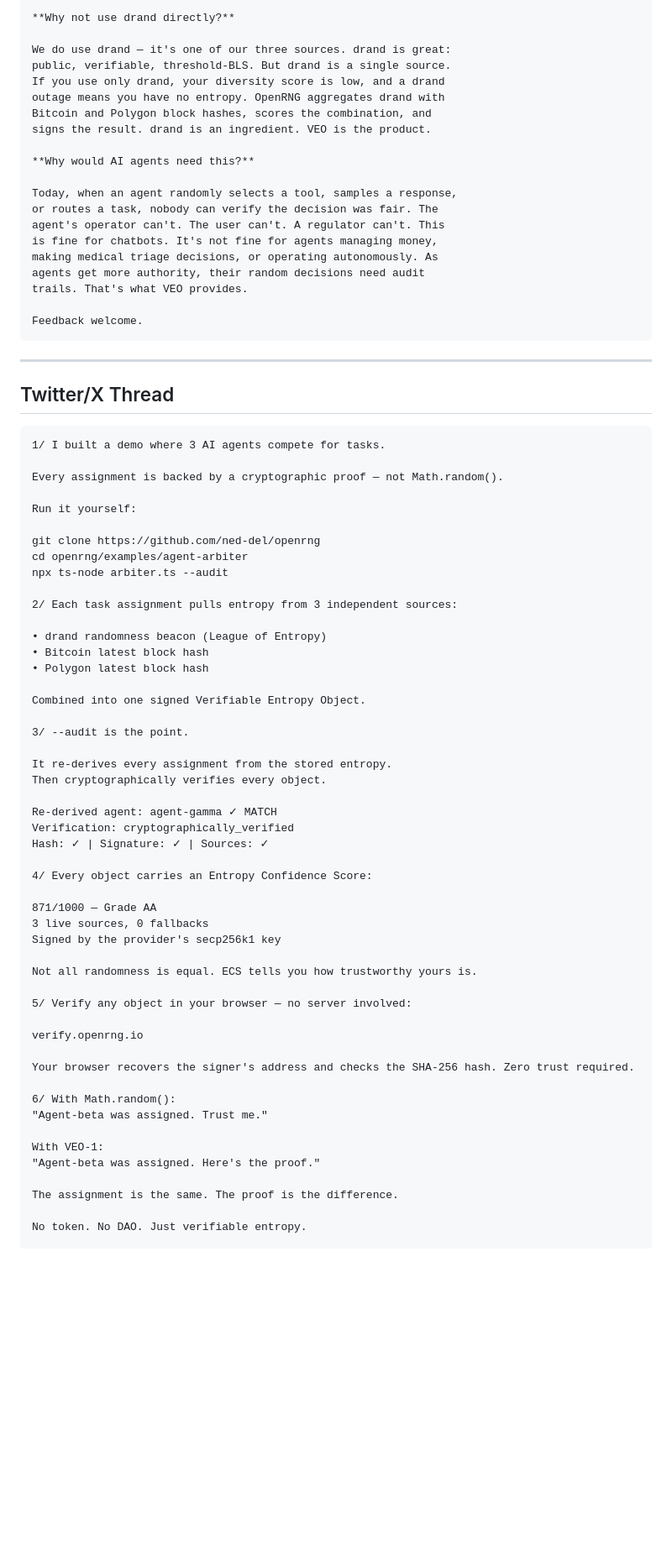
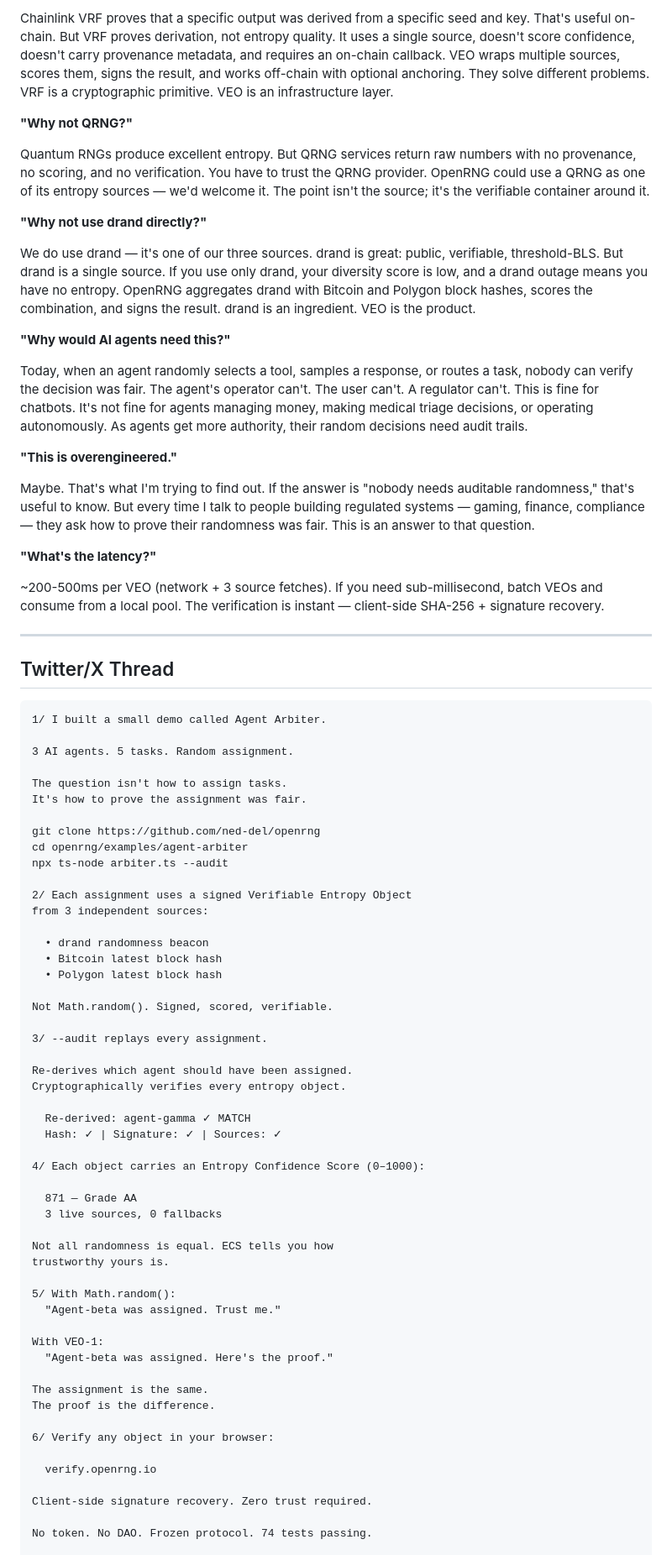
Before and after one commit to ned-del/openrng, a Markdown page: docs/network/LaunchPosts.md, the part around one of its changes. Shown at 84% size. Rendered like a GitHub page; blank space fills up the shorter version.

````diff
--- a/docs/network/LaunchPosts.md
+++ b/docs/network/LaunchPosts.md
@@ -96,80 +95,82 @@ The point isn't the source; it's the verifiable container around it.
 
-**Why not use drand directly?**
+Chainlink VRF proves that a specific output was derived from a specific seed and key. That's useful on-chain. But VRF proves derivation, not entropy quality. It uses a single source, doesn't score confidence, doesn't carry provenance metadata, and requires an on-chain callback. VEO wraps multiple sources, scores them, signs the result, and works off-chain with optional anchoring. They solve different problems. VRF is a cryptographic primitive. VEO is an infrastructure layer.
 
-We do use drand — it's one of our three sources. drand is great:
-public, verifiable, threshold-BLS. But drand is a single source.
-If you use only drand, your diversity score is low, and a drand
-outage means you have no entropy. OpenRNG aggregates drand with
-Bitcoin and Polygon block hashes, scores the combination, and
-signs the result. drand is an ingredient. VEO is the product.
+**"Why not QRNG?"**
 
-**Why would AI agents need this?**
+Quantum RNGs produce excellent entropy. But QRNG services return raw numbers with no provenance, no scoring, and no verification. You have to trust the QRNG provider. OpenRNG could use a QRNG as one of its entropy sources — we'd welcome it. The point isn't the source; it's the verifiable container around it.
 
-Today, when an agent randomly selects a tool, samples a response,
-or routes a task, nobody can verify the decision was fair. The
-agent's operator can't. The user can't. A regulator can't. This
-is fine for chatbots. It's not fine for agents managing money,
-making medical triage decisions, or operating autonomously. As
-agents get more authority, their random decisions need audit
-trails. That's what VEO provides.
+**"Why not use drand directly?"**
 
-Feedback welcome.
-```
+We do use drand — it's one of our three sources. drand is great: public, verifiable, threshold-BLS. But drand is a single source. If you use only drand, your diversity score is low, and a drand outage means you have no entropy. OpenRNG aggregates drand with Bitcoin and Polygon block hashes, scores the combination, and signs the result. drand is an ingredient. VEO is the product.
+
+**"Why would AI agents need this?"**
+
+Today, when an agent randomly selects a tool, samples a response, or routes a task, nobody can verify the decision was fair. The agent's operator can't. The user can't. A regulator can't. This is fine for chatbots. It's not fine for agents managing money, making medical triage decisions, or operating autonomously. As agents get more authority, their random decisions need audit trails.
+
+**"This is overengineered."**
+
+Maybe. That's what I'm trying to find out. If the answer is "nobody needs auditable randomness," that's useful to know. But every time I talk to people building regulated systems — gaming, finance, compliance — they ask how to prove their randomness was fair. This is an answer to that question.
+
+**"What's the latency?"**
+
+~200-500ms per VEO (network + 3 source fetches). If you need sub-millisecond, batch VEOs and consume from a local pool. The verification is instant — client-side SHA-256 + signature recovery.
 
 ---
 
 ## Twitter/X Thread
 
 ```
-1/ I built a demo where 3 AI agents compete for tasks.
+1/ I built a small demo called Agent Arbiter.
 
-Every assignment is backed by a cryptographic proof — not Math.random().
+3 AI agents. 5 tasks. Random assignment.
 
-Run it yourself:
+The question isn't how to assign tasks.
+It's how to prove the assignment was fair.
 
 git clone https://github.com/ned-del/openrng
 cd openrng/examples/agent-arbiter
 npx ts-node arbiter.ts --audit
 
-2/ Each task assignment pulls entropy from 3 independent sources:
+2/ Each assignment uses a signed Verifiable Entropy Object
+from 3 independent sources:
 
-• drand randomness beacon (League of Entropy)
-• Bitcoin latest block hash
-• Polygon latest block hash
+  • drand randomness beacon
+  • Bitcoin latest block hash
+  • Polygon latest block hash
 
-Combined into one signed Verifiable Entropy Object.
+Not Math.random(). Signed, scored, verifiable.
 
-3/ --audit is the point.
+3/ --audit replays every assignment.
 
-It re-derives every assignment from the stored entropy.
-Then cryptographically verifies every object.
+Re-derives which agent should have been assigned.
+Cryptographically verifies every entropy object.
 
-Re-derived agent: agent-gamma ✓ MATCH
-Verification: cryptographically_verified
-Hash: ✓ | Signature: ✓ | Sources: ✓
+  Re-derived: agent-gamma ✓ MATCH
+  Hash: ✓ | Signature: ✓ | Sources: ✓
 
-4/ Every object carries an Entropy Confidence Score:
+4/ Each object carries an Entropy Confidence Score (0–1000):
 
-871/1000 — Grade AA
-3 live sources, 0 fallbacks
-Signed by the provider's secp256k1 key
+  871 — Grade AA
+  3 live sources, 0 fallbacks
 
-Not all randomness is equal. ECS tells you how trustworthy yours is.
+Not all randomness is equal. ECS tells you how
+trustworthy yours is.
 
-5/ Verify any object in your browser — no server involved:
-
-verify.openrng.io
-
-Your browser recovers the signer's address and checks the SHA-256 hash. Zero trust required.
-
-6/ With Math.random():
-"Agent-beta was assigned. Trust me."
+5/ With Math.random():
+  "Agent-beta was assigned. Trust me."
 
 With VEO-1:
-"Agent-beta was assigned. Here's the proof."
+  "Agent-beta was assigned. Here's the proof."
 
-The assignment is the same. The proof is the difference.
+The assignment is the same.
+The proof is the difference.
 
-No token. No DAO. Just verifiable entropy.
+6/ Verify any object in your browser:
+
+  verify.openrng.io
+
+Client-side signature recovery. Zero trust required.
+
+No token. No DAO. Frozen protocol. 74 tests passing.
 
 github.com/ned-del/openrng
````
Also changed, not shown: other parts of docs/network/LaunchPosts.md (+77 -94 lines).
